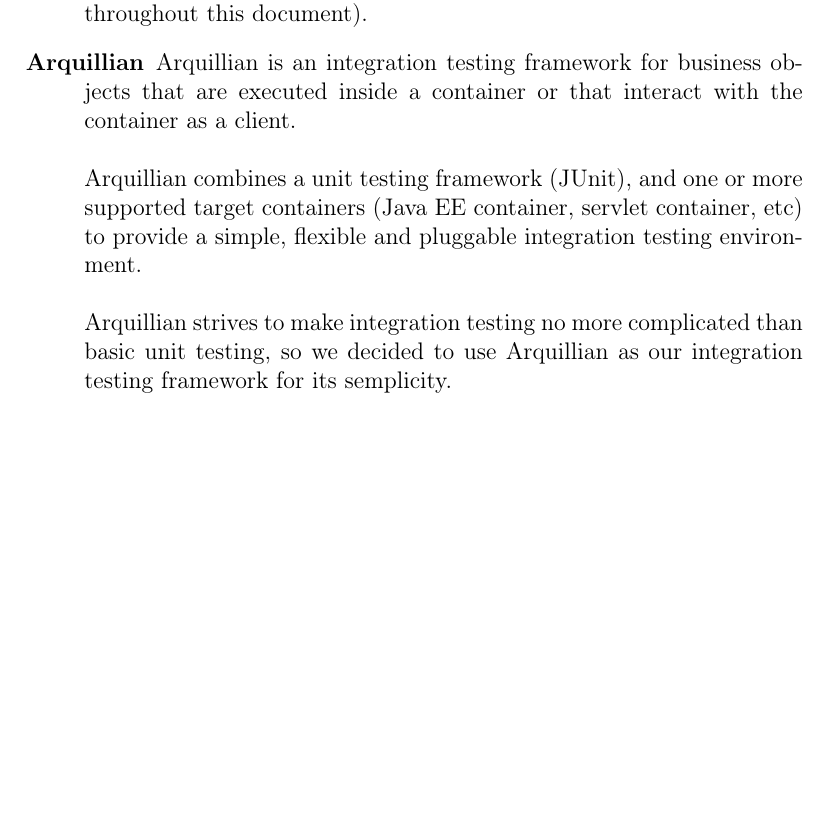
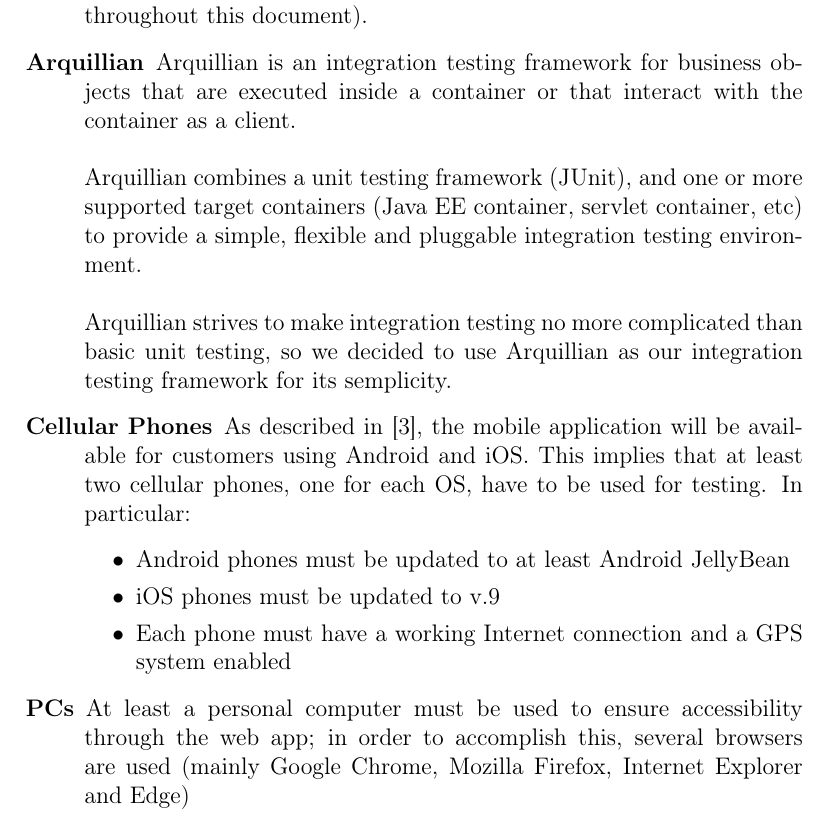
Before and after one commit to Matt8white/MyTaxiService-Albanese-Bianchi-Carlucci, a LaTeX document (testing/testing.tex): part of page 15 of 17, cut so that both start at the same text, the shorter picture padded with empty space. Compiled offline with pdfLaTeX.

Commit message:
test devices

```diff
--- a/testing/testing.tex
+++ b/testing/testing.tex
@@ -203,6 +203,15 @@
 Arquillian combines a unit testing framework (JUnit), and one or more supported target containers (Java EE container, servlet container, etc) to provide a simple, flexible and pluggable integration testing environment. \\ \\
 Arquillian strives to make integration testing no more complicated than basic unit testing, so we decided to use Arquillian as our integration testing framework for its semplicity.
 
+    \item[Cellular Phones] As described in \cite{bib:rasd}, the mobile application will be available for customers using Android and iOS. This implies that at least two cellular phones, one for each OS, have to be used for testing. In particular:
+    \begin{itemize}
+        \item Android phones must be updated to at least Android JellyBean
+        \item iOS phones must be updated to v.9
+        \item Each phone must have a working Internet connection and a GPS system enabled
+    \end{itemize}
+
+    \item[PCs] At least a personal computer must be used to ensure accessibility through the web app; in order to accomplish this, several browsers are used (mainly Google Chrome, Mozilla Firefox, Internet Explorer and Edge)
+
 \end{description}
 
 \newpage
```
